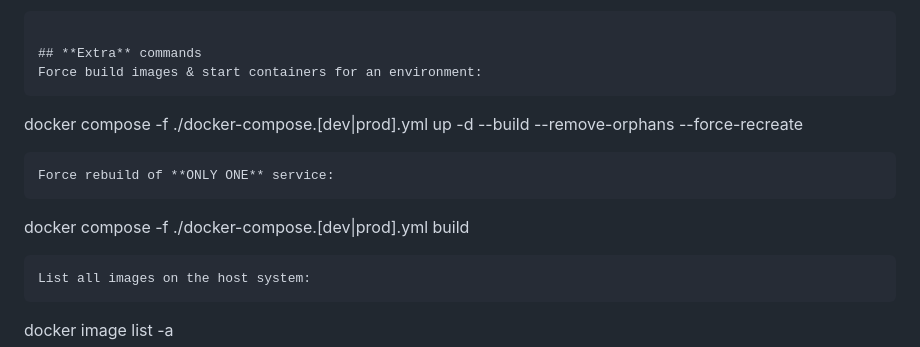
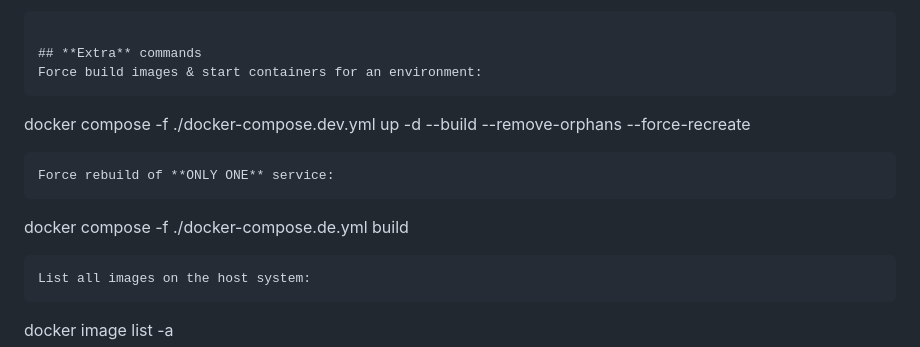
Before and after one commit to Radus1k/Ebooking, a Markdown page: README.md, the part around the change. Rendered like a GitHub page.

````diff
--- a/README.md
+++ b/README.md
@@ -60,11 +60,11 @@ Use `up -d --build` only when the `docker-compose.dev.yml` file is changed.
 ## **Extra** commands
 Force build images & start containers for an environment:
 ```
- docker compose -f ./docker-compose.[dev|prod].yml up -d --build --remove-orphans --force-recreate
+ docker compose -f ./docker-compose.dev.yml up -d --build --remove-orphans --force-recreate
 ```
 Force rebuild of **ONLY ONE** service:
 ```
- docker compose -f ./docker-compose.[dev|prod].yml build <service name>
+ docker compose -f ./docker-compose.de.yml build <service name>
 ```
 List all images on the host system:
 ```
````
